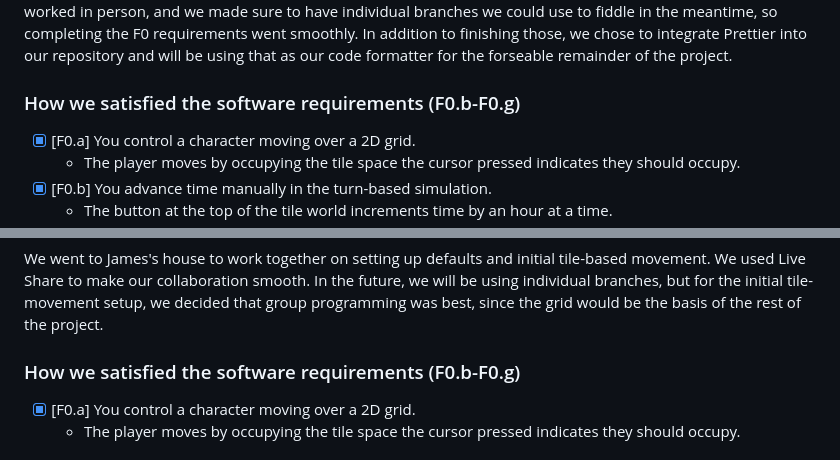
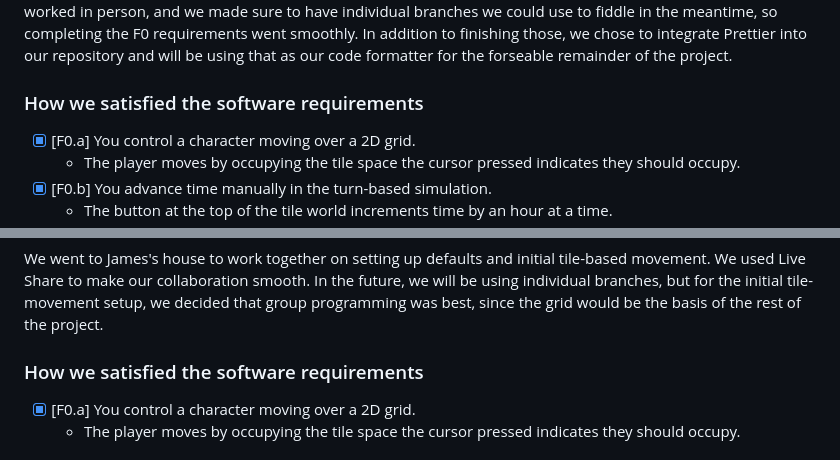
Before and after one commit to phoebila/121-Final-Project, a Markdown page: README.md, 2 parts joined by grey strips. Rendered like a GitHub page.

```diff
--- a/README.md
+++ b/README.md
@@ -12,7 +12,7 @@ Our team's plan was to divide and conquer the different software requirements. W
 
 We all got together to work on discord to complete F0 requirments, keeping in mind the released F1 requirements. Liveshare, Github Desktop, and Discord Whiteboard were the tools most immediately relevent to our progress. We had already set up the framework for most of the things we finished on the 21st when we worked in person, and we made sure to have individual branches we could use to fiddle in the meantime, so completing the F0 requirements went smoothly. In addition to finishing those, we chose to integrate Prettier into our repository and will be using that as our code formatter for the forseable remainder of the project.
 
-### How we satisfied the software requirements (F0.b-F0.g)
+### How we satisfied the software requirements
 
 -   [x] [F0.a] You control a character moving over a 2D grid.
     -   The player moves by occupying the tile space the cursor pressed indicates they should occupy.
@@ -32,7 +32,7 @@ We all got together to work on discord to complete F0 requirments, keeping in mi
 ## Devlog Entry = [11/17/2024]
 
 We went to James's house to work together on setting up defaults and initial tile-based movement. We used Live Share to make our collaboration smooth. In the future, we will be using individual branches, but for the initial tile-movement setup, we decided that group programming was best, since the grid would be the basis of the rest of the project.
-### How we satisfied the software requirements (F0.b-F0.g)
+### How we satisfied the software requirements
 
 -   [x] [F0.a] You control a character moving over a 2D grid.
     -   The player moves by occupying the tile space the cursor pressed indicates they should occupy.
```
